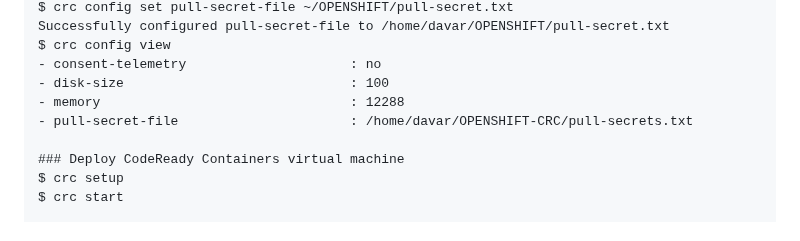
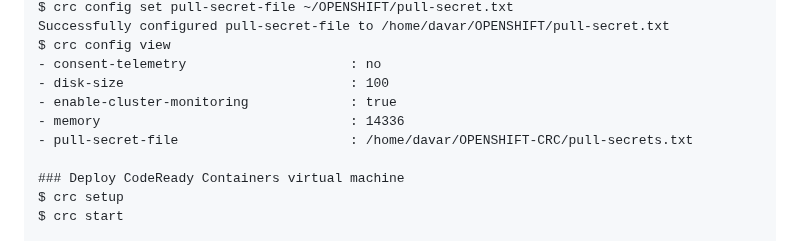
Before and after one commit to adavarski/OpenShift-CRC-Playground, a Markdown page: README.md, the part around the change. GitHub-like rendering.

```diff
--- a/README.md
+++ b/README.md
@@ -39,7 +39,8 @@ Successfully configured pull-secret-file to /home/davar/OPENSHIFT/pull-secret.tx
 $ crc config view
 - consent-telemetry                     : no
 - disk-size                             : 100
-- memory                                : 12288
+- enable-cluster-monitoring             : true
+- memory                                : 14336
 - pull-secret-file                      : /home/davar/OPENSHIFT-CRC/pull-secrets.txt
 
 ### Deploy CodeReady Containers virtual machine
```
